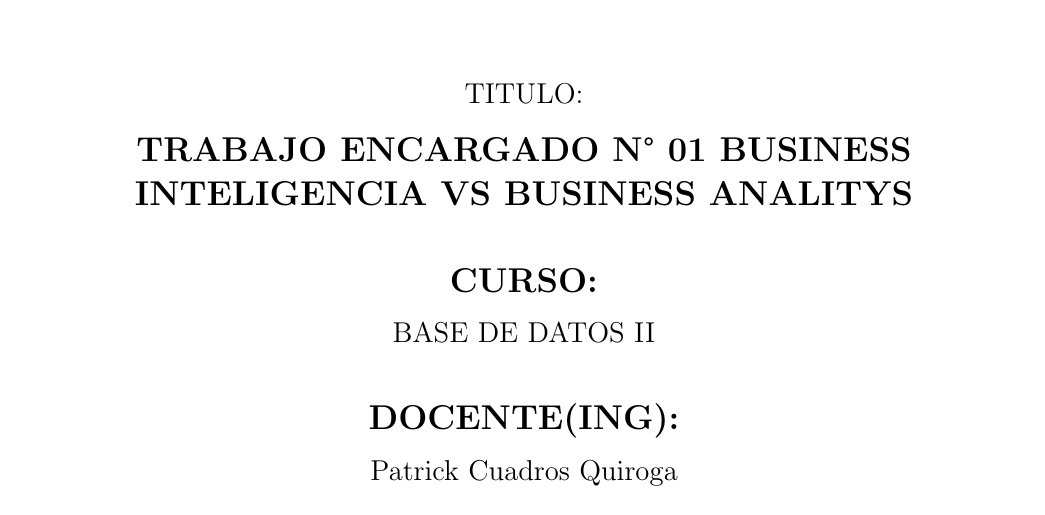
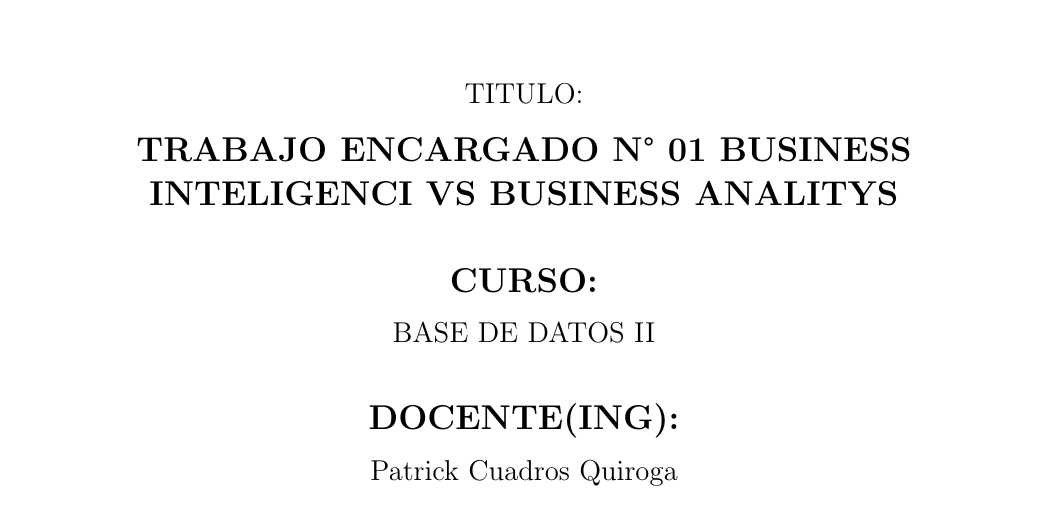
Before and after one commit to J-Alfaro/Trabajo-de-Investigacion-Nro-01-Inteligencia-de-Negocios, a LaTeX document (Trabajo-Investigación-U-I.tex): part of page 1 of 5, cut so that both start at the same text. Compiled offline with pdfLaTeX.

Commit message:
Update Trabajo-Investigación-U-I.tex

```diff
--- a/Trabajo-Investigación-U-I.tex
+++ b/Trabajo-Investigación-U-I.tex
@@ -48,7 +48,7 @@ TITULO:\\
 
 \vspace*{0.1in}
 \begin{Large}
-\textbf{TRABAJO ENCARGADO N° 01 BUSINESS INTELIGENCIA VS BUSINESS ANALITYS} \\
+\textbf{TRABAJO ENCARGADO N° 01 BUSINESS INTELIGENCI VS BUSINESS ANALITYS} \\
 \end{Large}
 
 \vspace*{0.3in}
```
